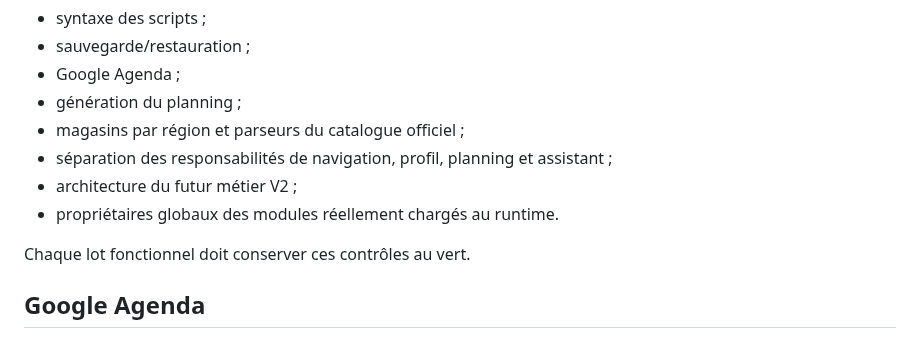
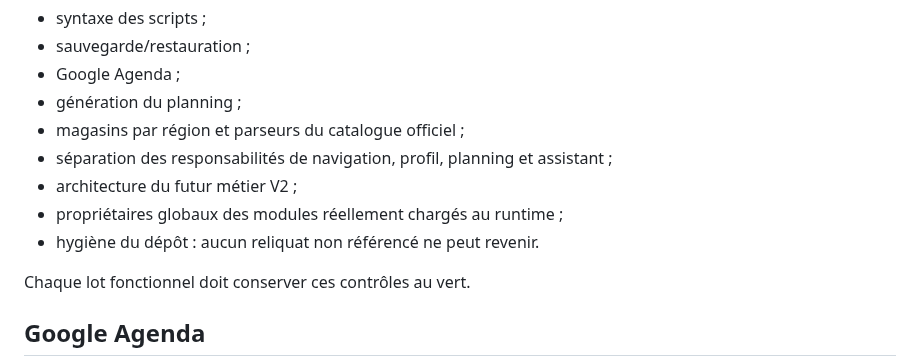
Before and after one commit to REDNEWT69/Chef-Secteur, a Markdown page: README.md, the part around the change. Drawn GitHub-style.

Commit message:
V231-C — refléter la fusion du lot B dans la documentation
Le lot B (#378) est dans main : les fragments compressés historiques du
noyau et leur script de génération n'existent plus.

ARCHITECTURE_CLEANUP_STATUS.md le note dans la dette restante, et signale
au passage que tests/repo-hygiene.test.cjs refuse qu'un fichier du dépôt
les nomme à nouveau — y compris une documentation. C'est la raison pour
laquelle cette ligne ne cite pas les chemins retirés : le garde-fou a
refusé la première rédaction, ce qui est exactement son rôle.

README.md mentionne le contrôle d'hygiène du dépôt dans la liste des
vérifications Reliability.

Refs #377

Co-Authored-By: Claude Opus 5 <noreply@anthropic.com>
Claude-Session: https://claude.ai/code/session_01LnBmpFpaMQ7eF7yC4qZe4e

```diff
--- a/README.md
+++ b/README.md
@@ -111,7 +111,8 @@ Le workflow `.github/workflows/reliability-checks.yml` vérifie notamment :
 - magasins par région et parseurs du catalogue officiel ;
 - séparation des responsabilités de navigation, profil, planning et assistant ;
 - architecture du futur métier V2 ;
-- propriétaires globaux des modules réellement chargés au runtime.
+- propriétaires globaux des modules réellement chargés au runtime ;
+- hygiène du dépôt : aucun reliquat non référencé ne peut revenir.
 
 Chaque lot fonctionnel doit conserver ces contrôles au vert.
 
```
Also changed, not shown: ARCHITECTURE_CLEANUP_STATUS.md (+1 -0 lines).
